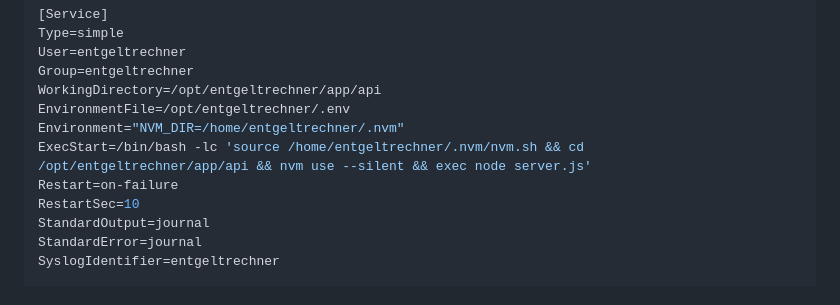
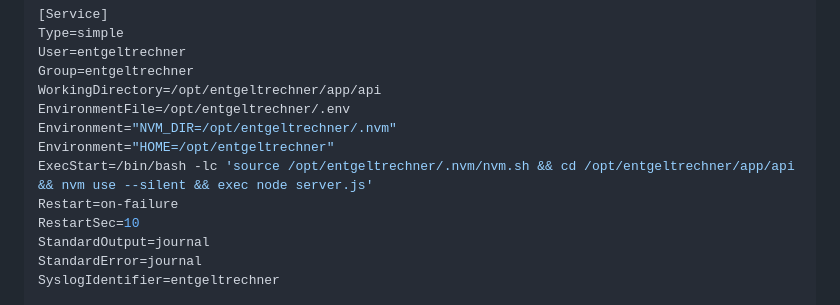
Before and after one commit to Doerkidoerk/entgeltrechnerigmby, a Markdown page: INSTALL.md, the part around one of its changes. Drawn GitHub-style.

```diff
--- a/INSTALL.md
+++ b/INSTALL.md
@@ -253,8 +284,9 @@ User=entgeltrechner
 Group=entgeltrechner
 WorkingDirectory=/opt/entgeltrechner/app/api
 EnvironmentFile=/opt/entgeltrechner/.env
-Environment="NVM_DIR=/home/entgeltrechner/.nvm"
-ExecStart=/bin/bash -lc 'source /home/entgeltrechner/.nvm/nvm.sh && cd /opt/entgeltrechner/app/api && nvm use --silent && exec node server.js'
+Environment="NVM_DIR=/opt/entgeltrechner/.nvm"
+Environment="HOME=/opt/entgeltrechner"
+ExecStart=/bin/bash -lc 'source /opt/entgeltrechner/.nvm/nvm.sh && cd /opt/entgeltrechner/app/api && nvm use --silent && exec node server.js'
 Restart=on-failure
 RestartSec=10
 StandardOutput=journal
```
Also changed, not shown: other parts of INSTALL.md (+41 -10 lines).
